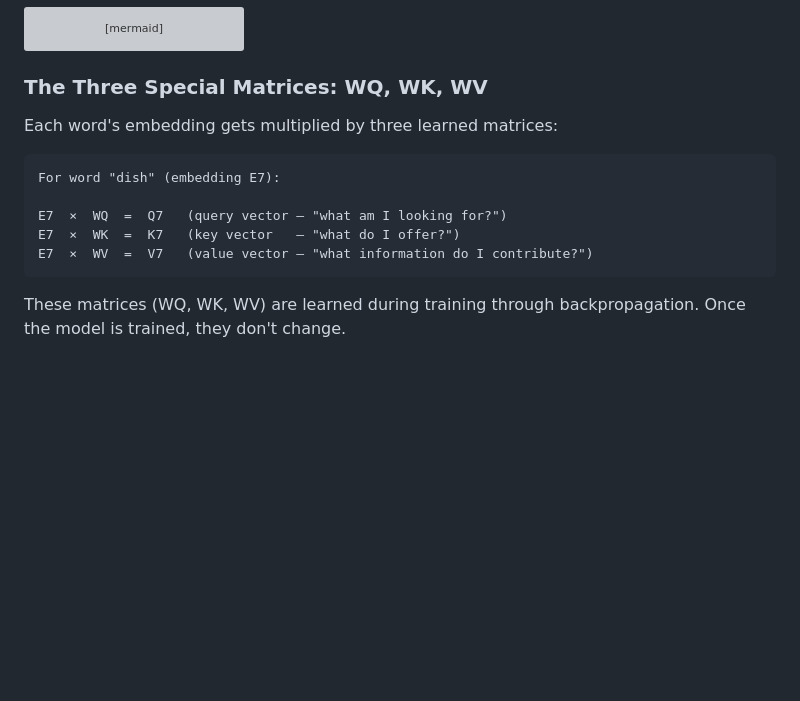
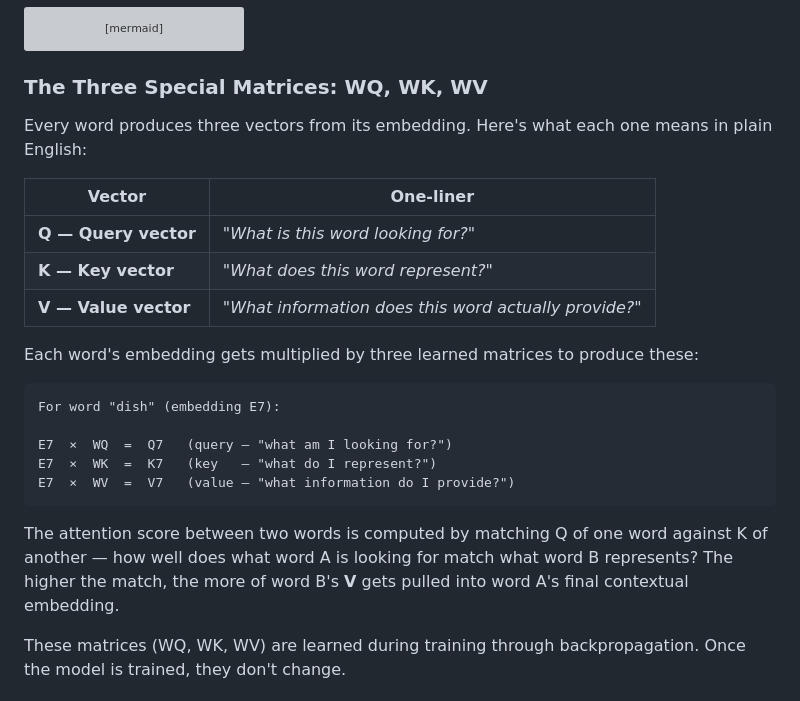
Before and after one commit to vishalsehgalvs/Artificial_Intelligence, a Markdown page: 01_LangChain_LLMs_and_Prompts/transformer.md, the part around the change. Rendered like a GitHub page; blank space fills up the shorter version; grey boxes are pictures that could not be loaded.

Commit message:
added Q K V notes to transformer readme

````diff
--- a/01_LangChain_LLMs_and_Prompts/transformer.md
+++ b/01_LangChain_LLMs_and_Prompts/transformer.md
@@ -352,15 +352,25 @@ flowchart TD
 
 ### The Three Special Matrices: WQ, WK, WV
 
-Each word's embedding gets multiplied by three learned matrices:
+Every word produces three vectors from its embedding. Here's what each one means in plain English:
+
+| Vector               | One-liner                                             |
+| -------------------- | ----------------------------------------------------- |
+| **Q — Query vector** | _"What is this word looking for?"_                    |
+| **K — Key vector**   | _"What does this word represent?"_                    |
+| **V — Value vector** | _"What information does this word actually provide?"_ |
+
+Each word's embedding gets multiplied by three learned matrices to produce these:
 
 ```
 For word "dish" (embedding E7):
 
-E7  ×  WQ  =  Q7   (query vector — "what am I looking for?")
-E7  ×  WK  =  K7   (key vector   — "what do I offer?")
-E7  ×  WV  =  V7   (value vector — "what information do I contribute?")
+E7  ×  WQ  =  Q7   (query — "what am I looking for?")
+E7  ×  WK  =  K7   (key   — "what do I represent?")
+E7  ×  WV  =  V7   (value — "what information do I provide?")
 ```
+
+The attention score between two words is computed by matching Q of one word against K of another — how well does what word A is looking for match what word B represents? The higher the match, the more of word B's **V** gets pulled into word A's final contextual embedding.
 
 These matrices (WQ, WK, WV) are learned during training through backpropagation. Once the model is trained, they don't change.
 
````
